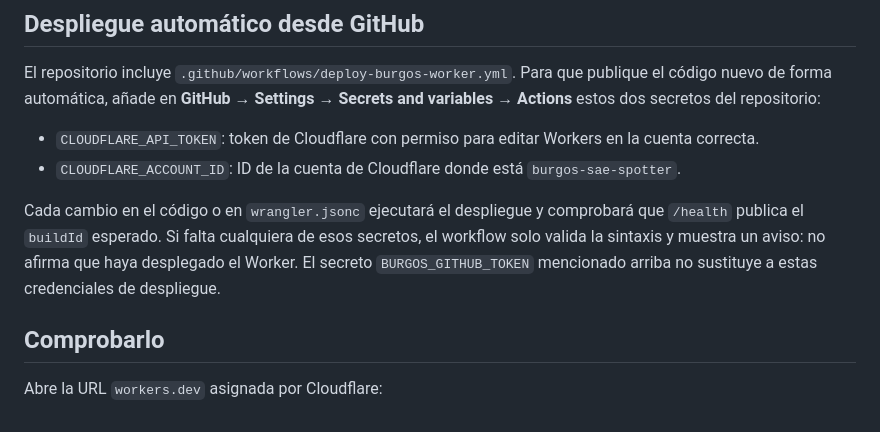
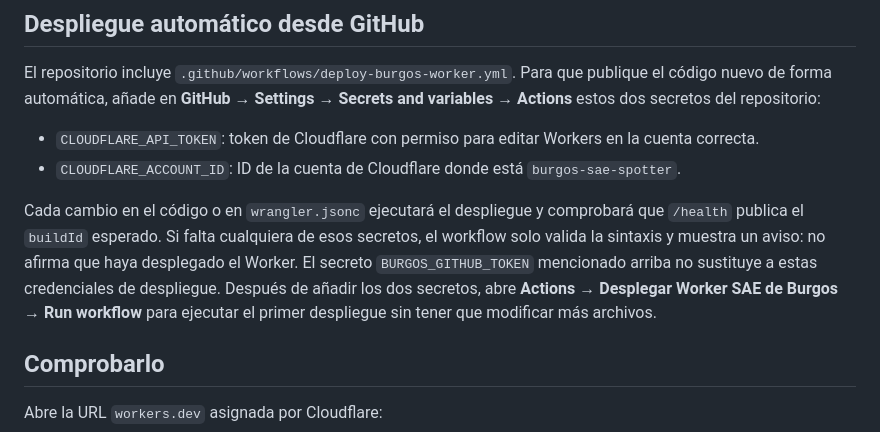
Before and after one commit to enekituss/sae, a Markdown page: cloudflare-worker-burgos/README.md, the part around the change. GitHub-like rendering.

Commit message:
Explicar cómo lanzar el primer despliegue automático del Worker de Burgos

```diff
--- a/cloudflare-worker-burgos/README.md
+++ b/cloudflare-worker-burgos/README.md
@@ -20,7 +20,7 @@ El repositorio incluye `.github/workflows/deploy-burgos-worker.yml`. Para que pu
 - `CLOUDFLARE_API_TOKEN`: token de Cloudflare con permiso para editar Workers en la cuenta correcta.
 - `CLOUDFLARE_ACCOUNT_ID`: ID de la cuenta de Cloudflare donde está `burgos-sae-spotter`.
 
-Cada cambio en el código o en `wrangler.jsonc` ejecutará el despliegue y comprobará que `/health` publica el `buildId` esperado. Si falta cualquiera de esos secretos, el workflow solo valida la sintaxis y muestra un aviso: no afirma que haya desplegado el Worker. El secreto `BURGOS_GITHUB_TOKEN` mencionado arriba no sustituye a estas credenciales de despliegue.
+Cada cambio en el código o en `wrangler.jsonc` ejecutará el despliegue y comprobará que `/health` publica el `buildId` esperado. Si falta cualquiera de esos secretos, el workflow solo valida la sintaxis y muestra un aviso: no afirma que haya desplegado el Worker. El secreto `BURGOS_GITHUB_TOKEN` mencionado arriba no sustituye a estas credenciales de despliegue. Después de añadir los dos secretos, abre **Actions → Desplegar Worker SAE de Burgos → Run workflow** para ejecutar el primer despliegue sin tener que modificar más archivos.
 
 ## Comprobarlo
 
```
